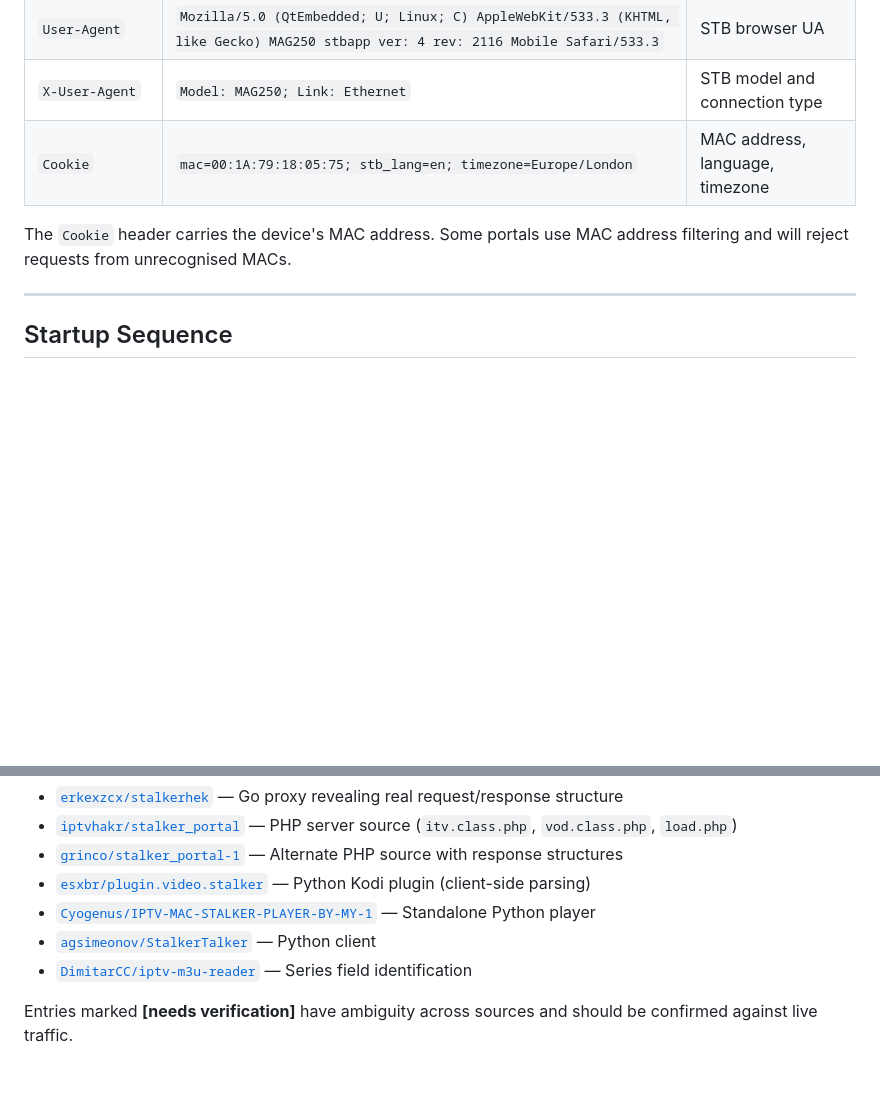
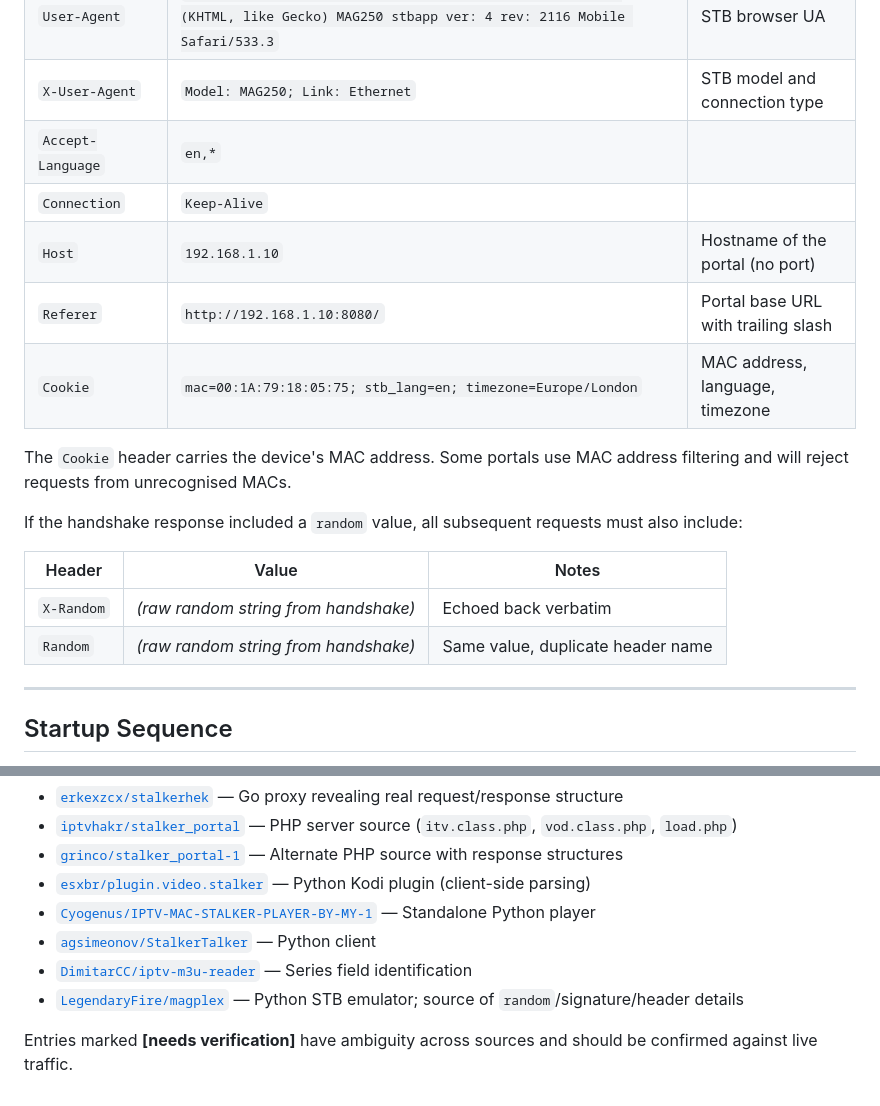
Before and after one commit to shubhsheth/stb-reader, a Markdown page: docs/README.md, 2 parts joined by grey strips. Drawn GitHub-style; blank space fills up the shorter version.

```diff
--- a/docs/README.md
+++ b/docs/README.md
@@ -43,9 +43,20 @@ Every request after the initial handshake must include these headers:
 | `Authorization` | `Bearer C00F7332ED272F00D5FD3E82F567A282` | Token obtained from handshake |
 | `User-Agent` | `Mozilla/5.0 (QtEmbedded; U; Linux; C) AppleWebKit/533.3 (KHTML, like Gecko) MAG250 stbapp ver: 4 rev: 2116 Mobile Safari/533.3` | STB browser UA |
 | `X-User-Agent` | `Model: MAG250; Link: Ethernet` | STB model and connection type |
+| `Accept-Language` | `en,*` | |
+| `Connection` | `Keep-Alive` | |
+| `Host` | `192.168.1.10` | Hostname of the portal (no port) |
+| `Referer` | `http://192.168.1.10:8080/` | Portal base URL with trailing slash |
 | `Cookie` | `mac=00:1A:79:18:05:75; stb_lang=en; timezone=Europe/London` | MAC address, language, timezone |
 
 The `Cookie` header carries the device's MAC address. Some portals use MAC address filtering and will reject requests from unrecognised MACs.
+
+If the handshake response included a `random` value, all subsequent requests must also include:
+
+| Header | Value | Notes |
+|--------|-------|-------|
+| `X-Random` | _(raw random string from handshake)_ | Echoed back verbatim |
+| `Random` | _(raw random string from handshake)_ | Same value, duplicate header name |
 
 ---
 
@@ -84,5 +95,6 @@ All schemas in this documentation are derived from the following open-source rep
 - [`Cyogenus/IPTV-MAC-STALKER-PLAYER-BY-MY-1`](https://github.com/Cyogenus/IPTV-MAC-STALKER-PLAYER-BY-MY-1) — Standalone Python player
 - [`agsimeonov/StalkerTalker`](https://github.com/agsimeonov/StalkerTalker) — Python client
 - [`DimitarCC/iptv-m3u-reader`](https://github.com/DimitarCC/iptv-m3u-reader) — Series field identification
+- [`LegendaryFire/magplex`](https://github.com/LegendaryFire/magplex) — Python STB emulator; source of `random`/signature/header details
 
 Entries marked **[needs verification]** have ambiguity across sources and should be confirmed against live traffic.
```
Also changed, not shown: docs/authentication.md (+7 -5 lines).
